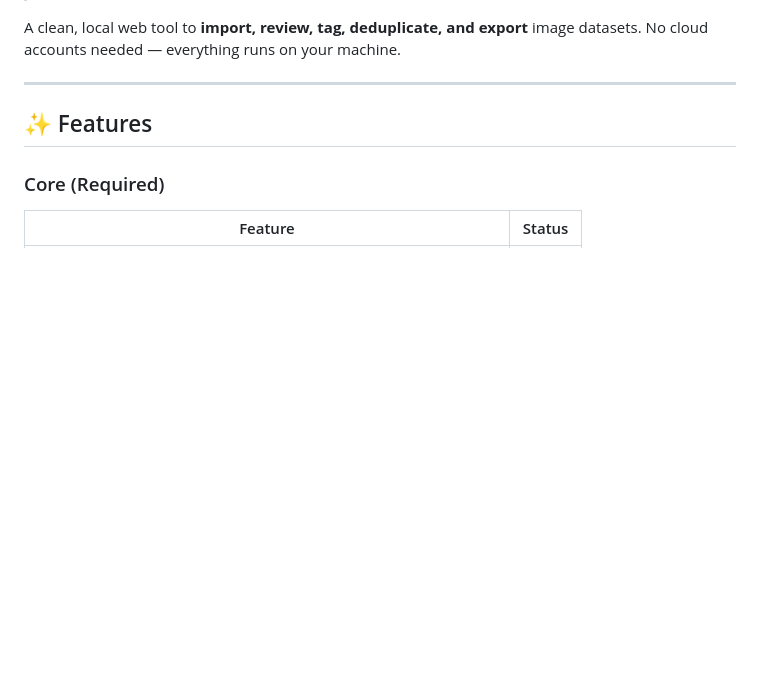
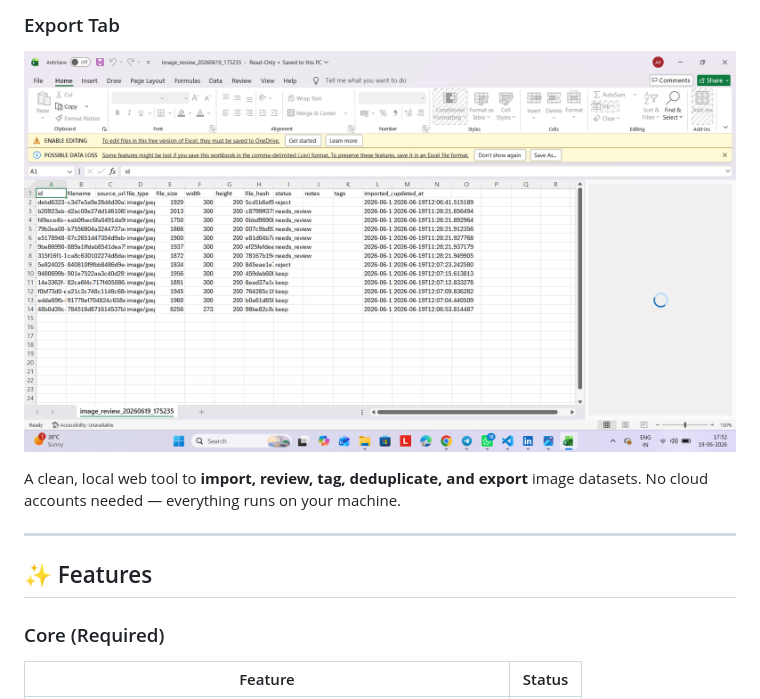
Before and after one commit to Astharaghav/image-dataset-cleaner, a Markdown page: README.md, the part around the change printed below. Rendered like a GitHub page; pictures changed too: screenshots/export.png (added); blank space fills up the shorter version.

Commit message:
Add screenshots and update README

```diff
--- a/README.md
+++ b/README.md
@@ -4,3 +19,5 @@
+### Export Tab
+![Export](screenshots/export.png)
 
 A clean, local web tool to **import, review, tag, deduplicate, and export** image datasets. No cloud accounts needed — everything runs on your machine.
 
```
Also changed, not shown: other parts of README.md (+15 -0 lines), screenshots/Duplicates.png (added), screenshots/Gallery.png (added), screenshots/Import.png (added), screenshots/logs.png (added).
